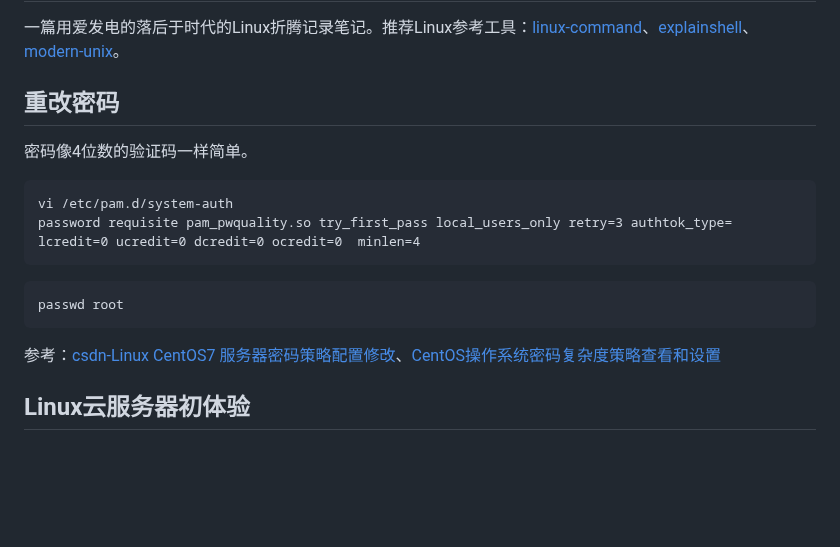
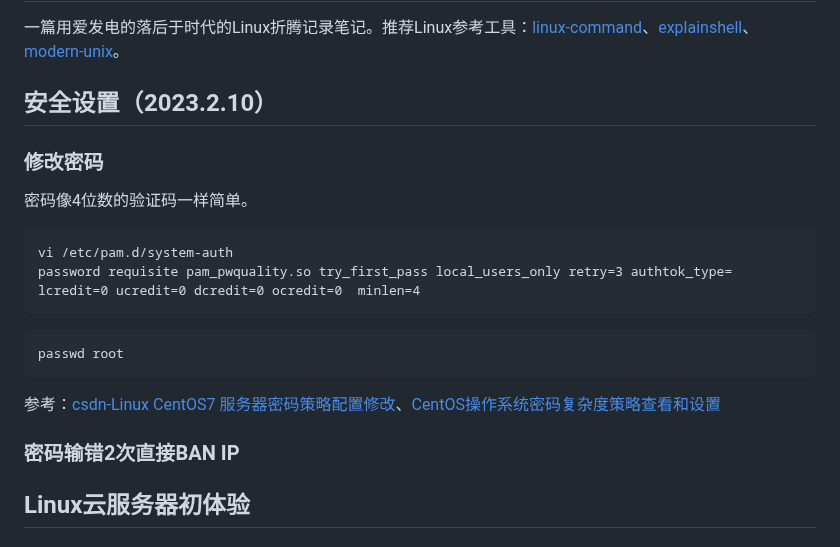
Before and after one commit to hoochanlon/scripts, a Markdown page: LINUXINTRO.md, the part around the change. GitHub-like rendering; blank space fills up the shorter version.

````diff
--- a/LINUXINTRO.md
+++ b/LINUXINTRO.md
@@ -2,7 +2,9 @@
 
 一篇用爱发电的落后于时代的Linux折腾记录笔记。推荐Linux参考工具：[linux-command](https://wangchujiang.com/linux-command/)、[explainshell](https://www.explainshell.com)、[modern-unix](https://github.com/ibraheemdev/modern-unix)。
 
-## 重改密码
+## 安全设置（2023.2.10）
+
+### 修改密码
 
 密码像4位数的验证码一样简单。
 
@@ -16,6 +18,9 @@ passwd root
 ```
 
 参考：[csdn-Linux CentOS7 服务器密码策略配置修改](https://blog.csdn.net/Ahuuua/article/details/125333088)、[CentOS操作系统密码复杂度策略查看和设置](https://www.cnblogs.com/wwwcf1982603555/p/15560277.html)
+
+### 密码输错2次直接BAN IP
+
 
 ## Linux云服务器初体验
 
````
